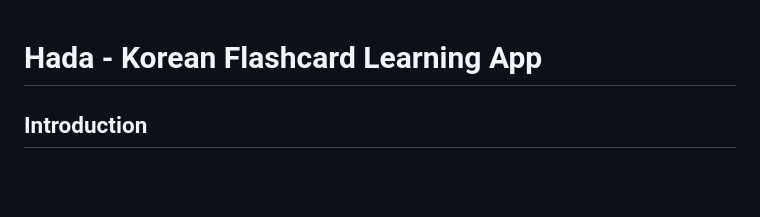
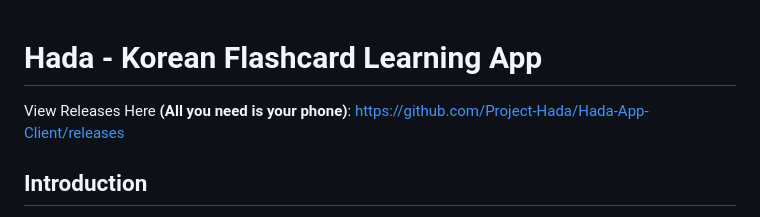
Before and after one commit to Project-Hada/Hada-App-Client, a Markdown page: README.md, the part around the change. Rendered like a GitHub page; blank space fills up the shorter version.

```diff
--- a/README.md
+++ b/README.md
@@ -1,4 +1,6 @@
 # Hada - Korean Flashcard Learning App
+View Releases Here **(All you need is your phone)**:  https://github.com/Project-Hada/Hada-App-Client/releases
+
 
 ## Introduction
 
```
